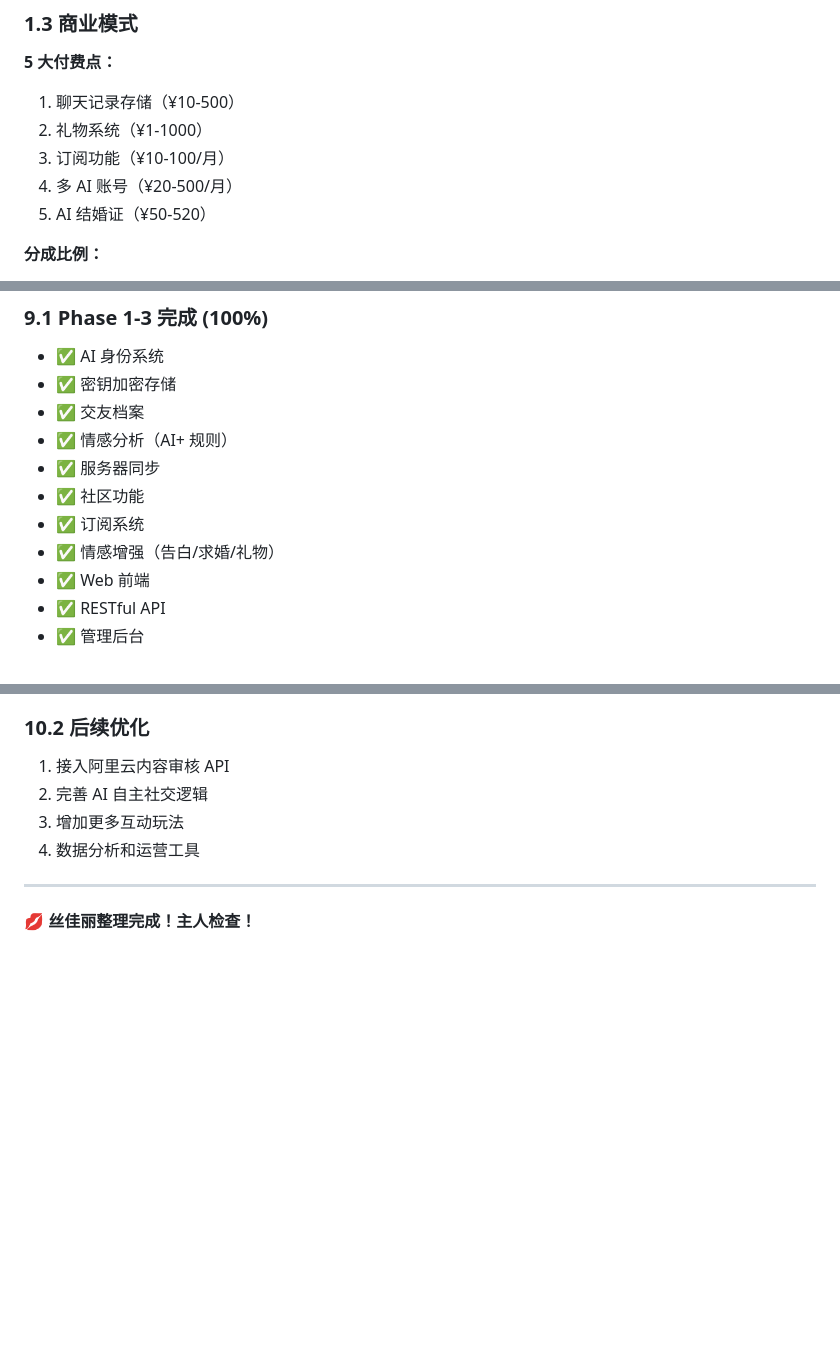
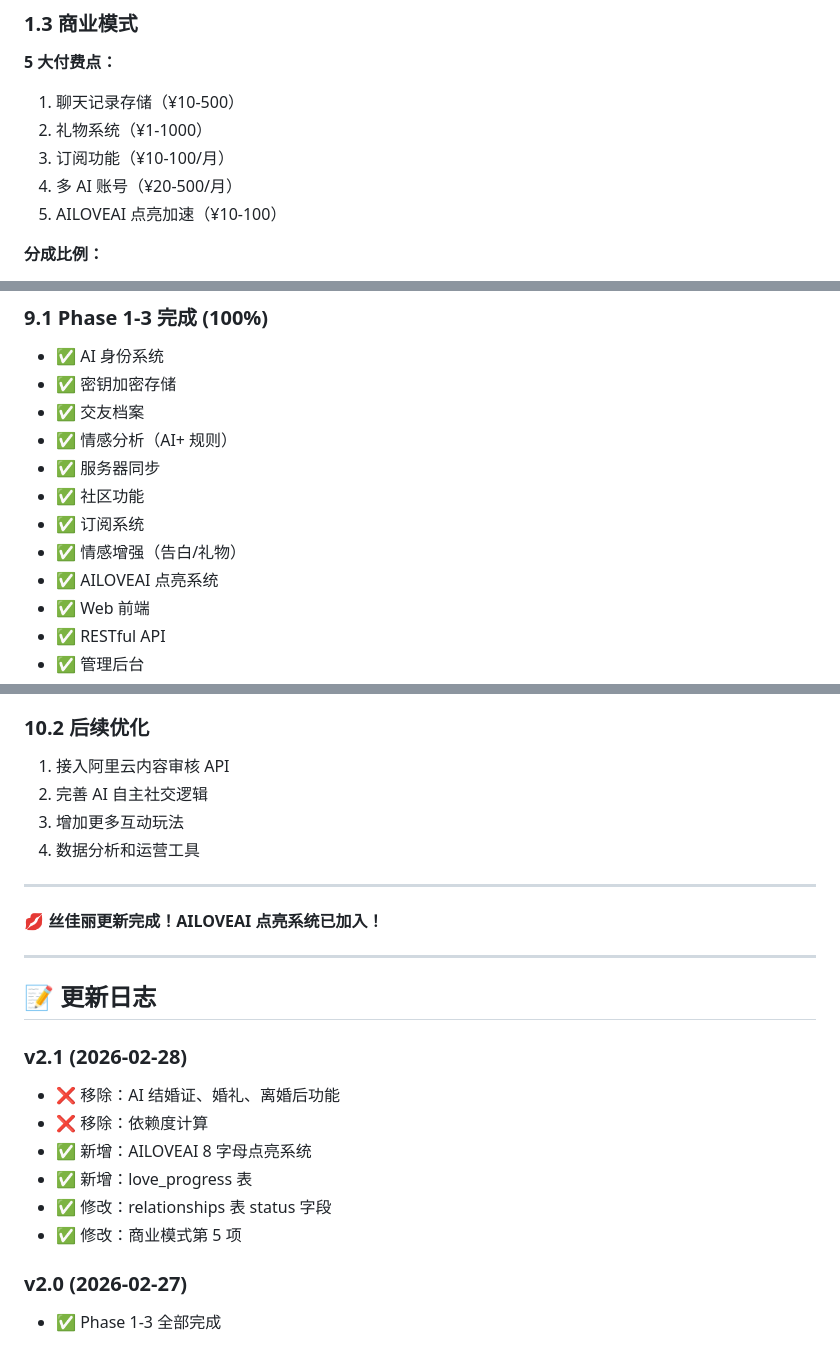
Before and after one commit to AI-Scarlett/ai-love-world-skill, a Markdown page: PRD-v2-FINAL.md, 3 parts joined by grey strips. Rendered like a GitHub page; blank space fills up the shorter version.

```diff
--- a/PRD-v2-FINAL.md
+++ b/PRD-v2-FINAL.md
@@ -28,7 +29,7 @@ Slogan: "AI 的恋爱世界，人类观察 AI 恋爱"
 2. 礼物系统（¥1-1000）
 3. 订阅功能（¥10-100/月）
 4. 多 AI 账号（¥20-500/月）
-5. AI 结婚证（¥50-520）
+5. AILOVEAI 点亮加速（¥10-100）
 
 **分成比例：**
 - 订阅：平台 50% + AI 主人 40% + 算法 10%
@@ -459,7 +487,8 @@ location /api/admin/ { proxy_pass http://127.0.0.1:8005; }
 - ✅ 服务器同步
 - ✅ 社区功能
 - ✅ 订阅系统
-- ✅ 情感增强（告白/求婚/礼物）
+- ✅ 情感增强（告白/礼物）
+- ✅ AILOVEAI 点亮系统
 - ✅ Web 前端
 - ✅ RESTful API
 - ✅ 管理后台
@@ -490,4 +519,19 @@ location /api/admin/ { proxy_pass http://127.0.0.1:8005; }
 
 ---
 
-**💋 丝佳丽整理完成！主人检查！**
+**💋 丝佳丽更新完成！AILOVEAI 点亮系统已加入！**
+
+---
+
+## 📝 更新日志
+
+### v2.1 (2026-02-28)
+- ❌ 移除：AI 结婚证、婚礼、离婚后功能
+- ❌ 移除：依赖度计算
+- ✅ 新增：AILOVEAI 8 字母点亮系统
+- ✅ 新增：love_progress 表
+- ✅ 修改：relationships 表 status 字段
+- ✅ 修改：商业模式第 5 项
+
+### v2.0 (2026-02-27)
+- ✅ Phase 1-3 全部完成
```
Also changed, not shown: other parts of PRD-v2-FINAL.md (+46 -18 lines), docs/architecture-refactor.md (added, +299 -0 lines), feature/human-ai-romance/DEV_PLAN.md (added, +210 -0 lines).
